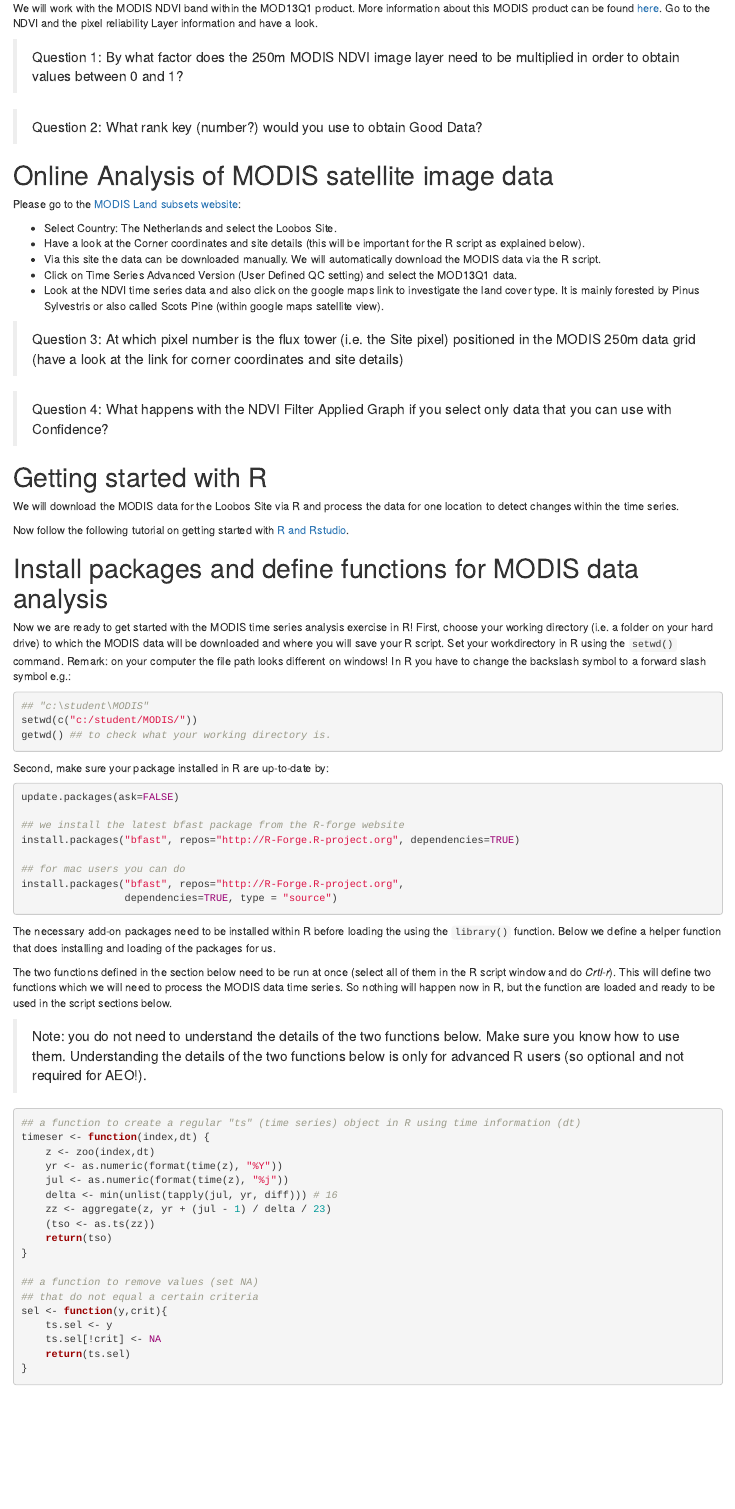
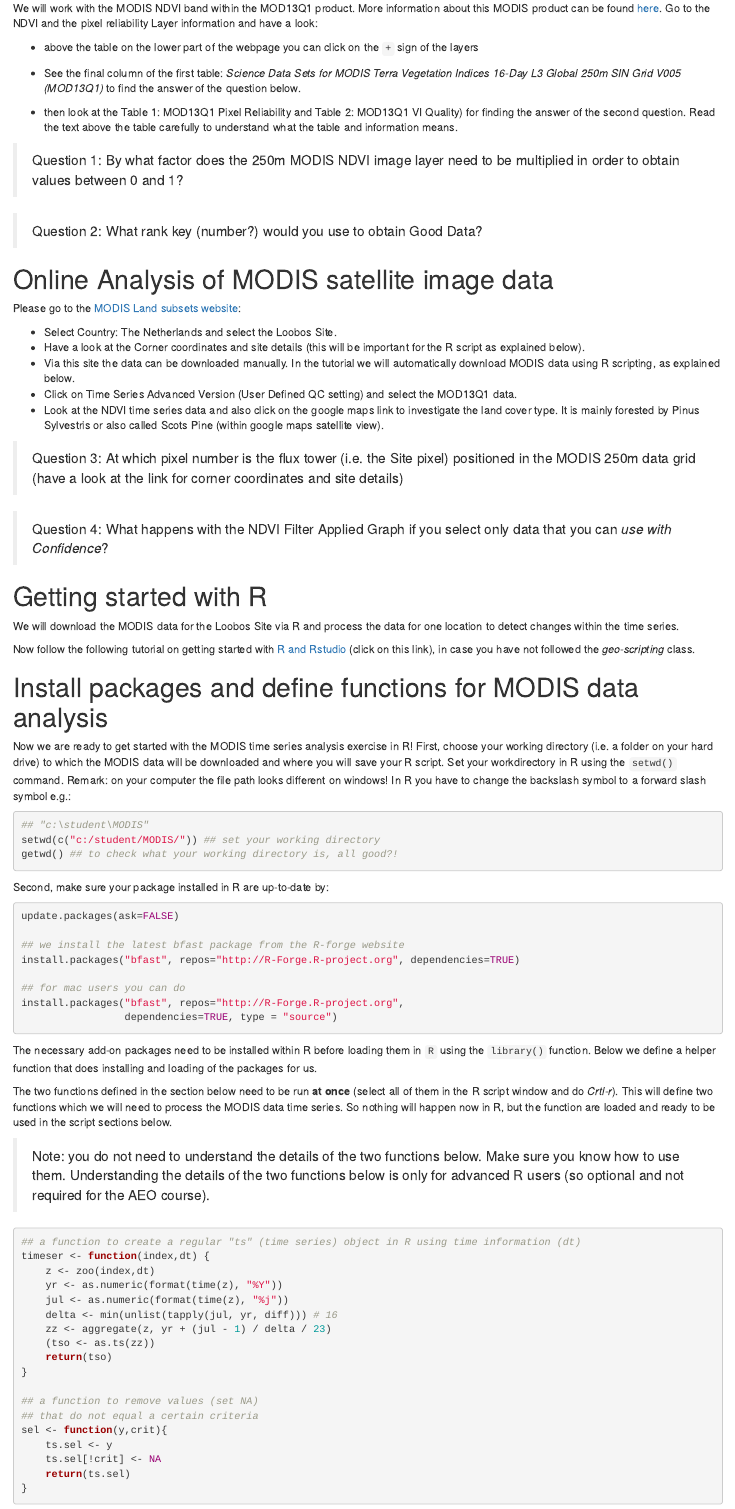
Before and after one commit to ChangeMonitor-WUR/BFAST2MODIS, an R Markdown document (index.Rmd): the page in a window 1100 px wide, from 780 px down. Rendered offline with R 4.5, knitr and Pandoc, with nearby package versions; drawn as R Markdown's standard HTML page in place of the format the file asks for; some code elsewhere in the file could not run offline.

Commit message:
minor correction to the excercise

````diff
--- a/index.Rmd
+++ b/index.Rmd
@@ -39,7 +39,13 @@ The MODIS Normalized Difference Vegetation Index (NDVI) complements NOAA's Advan
 Vegetation indices are used for global monitoring of vegetation conditions and are used in products displaying land cover and land cover changes. These data may be used as input for modeling global biogeochemical and hydrologic processes and global and regional climate. These data also may be used for characterizing land surface biophysical properties and processes, including primary production and land cover conversion.
 
 
-We will work with the MODIS NDVI band within the MOD13Q1 product. More information about this MODIS product can be found [here](https://lpdaac.usgs.gov/products/modis_products_table/mod13q1). Go to the NDVI and the pixel reliability Layer information and have a look.
+We will work with the MODIS NDVI band within the MOD13Q1 product. More information about this MODIS product can be found [here](https://lpdaac.usgs.gov/dataset_discovery/modis/modis_products_table/mod13q1).
+Go to the NDVI and the pixel reliability Layer information and have a look:
+
+- above the table on the lower part of the webpage you can click on the `+` sign of the layers
+- See the final column of the first table: *Science Data Sets for MODIS Terra Vegetation Indices 16-Day L3 Global 250m SIN Grid V005 (MOD13Q1)* to find the answer of the question below.
+
+- then look at the Table 1: MOD13Q1 Pixel Reliability and Table 2: MOD13Q1 VI Quality) for finding the answer of the second question. Read the text above the table carefully to understand what the table and information means.
 
 
 > Question 1: By what factor does the 250m MODIS NDVI image layer need to
@@ -54,19 +60,19 @@ Please go to the [MODIS Land subsets website](http://daac.ornl.gov/cgi-bin/MODIS
 
   * Select Country: The Netherlands and select the Loobos Site.
   * Have a look at the Corner coordinates and site details (this will be important for the R script as explained below).
-  * Via this site the data can be downloaded manually. We will automatically download the MODIS data via the R script.
+  * Via this site the data can be downloaded manually. In the tutorial we will automatically download MODIS data using R scripting, as explained below.
   * Click on Time Series Advanced Version (User Defined QC setting) and select the MOD13Q1 data.
   * Look at the NDVI time series data and also click on the google maps link to investigate the land cover type. It is mainly forested by Pinus Sylvestris or also called Scots Pine (within google maps satellite view).
 
 > Question 3: At which pixel number is the flux tower (i.e. the Site pixel) positioned in the MODIS 250m data grid (have a look at the link for corner coordinates and site details)
 
-> Question 4: What happens with the NDVI Filter Applied Graph if you select only data that you can use with Confidence?
+> Question 4: What happens with the NDVI Filter Applied Graph if you select only data that you can *use with Confidence*?
 
 # Getting started with R
 
 We will download the MODIS data for the Loobos Site via R and process the data for one location to detect changes within the time series.
 
-Now follow the following tutorial on getting started with [R and Rstudio](https://geoscripting-wur.github.io/Scripting4GeoIntro/#Basic_R_and_RStudio_setup).
+Now follow the following tutorial on getting started with [R and Rstudio](https://geoscripting-wur.github.io/Scripting4GeoIntro/#Basic_R_and_RStudio_setup) (click on this link), in case you have not followed the *geo-scripting* class.
 
 
 # Install packages and define functions for MODIS data analysis
@@ -76,8 +82,8 @@ First, choose your working directory (i.e. a folder on your hard drive) to which
 
 ```{r, eval = FALSE}
 ## "c:\student\MODIS"
-setwd(c("c:/student/MODIS/"))
-getwd() ## to check what your working directory is.
+setwd(c("c:/student/MODIS/")) ## set your working directory
+getwd() ## to check what your working directory is, all good?!
 ```
 
 Second, make sure your package installed in R are up-to-date by:
@@ -94,7 +100,7 @@ install.packages("bfast", repos="http://R-Forge.R-project.org",
 
 ```
 
-The necessary add-on packages need to be installed within R before loading the using the `library()` function. Below we define a helper function that does installing and loading of the packages for us.
+The necessary add-on packages need to be installed within R before loading them in `R` using the `library()` function. Below we define a helper function that does installing and loading of the packages for us.
 
 ```{r, echo=FALSE, message=FALSE, eval=FALSE}
 # pkgTest is a helper function to load packages and install packages only when they are not installed yet.
@@ -110,12 +116,12 @@ for (package in neededPackages){pkgTest(package)}
 ```
 
 
-The two functions defined in the section below need to be run at once (select all of them in the R script window and do *Crtl-r*).
+The two functions defined in the section below need to be run **at once** (select all of them in the R script window and do *Crtl-r*).
 This will define two functions which we will need to process the MODIS data time series.
 So nothing will happen now in R, but the function are loaded and ready to be used in the script sections below.
 
 > Note: you do not need to understand the details of the two functions below.
-Make sure you know how to use them. Understanding the details of the two functions below is only for advanced R users (so optional and not required for AEO!).
+Make sure you know how to use them. Understanding the details of the two functions below is only for advanced R users (so optional and not required for the AEO course).
 
 ```{r}
 ## a function to create a regular "ts" (time series) object in R using time information (dt)
````
Also changed, not shown: index.html, index.Rmd (15 more changed lines).
